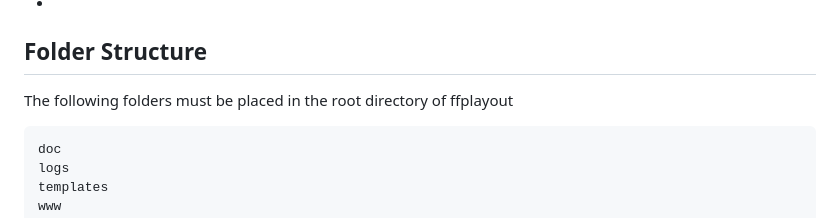
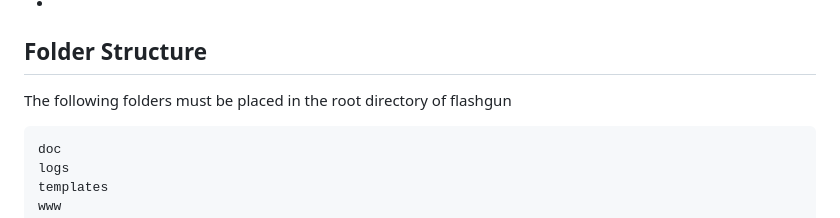
Before and after one commit to mustafalani/flashgun, a Markdown page: README.md, the part around the change. GitHub-like rendering.

````diff
--- a/README.md
+++ b/README.md
@@ -16,7 +16,7 @@ Key features
 
 Folder Structure
 ----------------
-The following folders must be placed in the root directory of ffplayout
+The following folders must be placed in the root directory of flashgun
 ```
 doc
 logs
````
